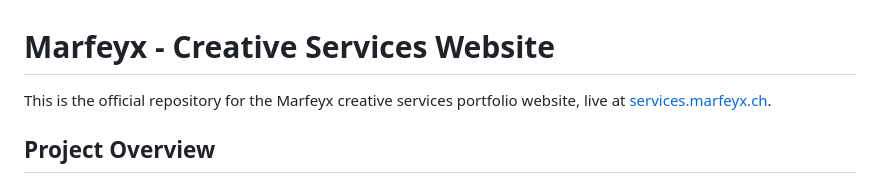
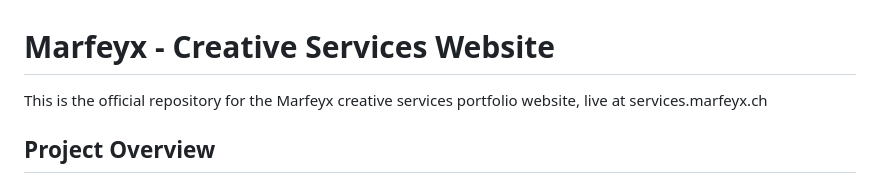
Before and after one commit to marfeyx/services.marfeyx.github.io, a Markdown page: README.md, the part around the change. Rendered like a GitHub page.

Commit message:
Remove markdown link formatting from README

```diff
--- a/README.md
+++ b/README.md
@@ -1,6 +1,6 @@
 # Marfeyx - Creative Services Website
 
-This is the official repository for the Marfeyx creative services portfolio website, live at [services.marfeyx.ch](services.marfeyx.ch).
+This is the official repository for the Marfeyx creative services portfolio website, live at services.marfeyx.ch
 
 ## Project Overview
 
```
